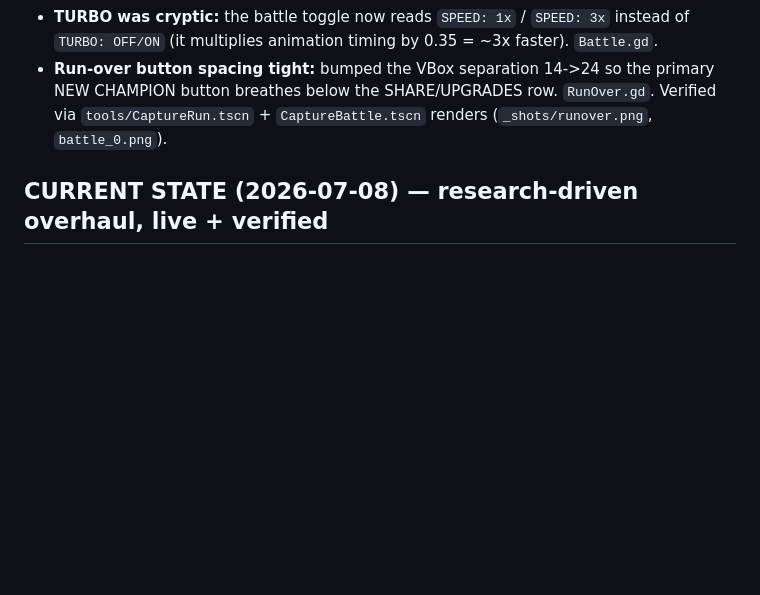
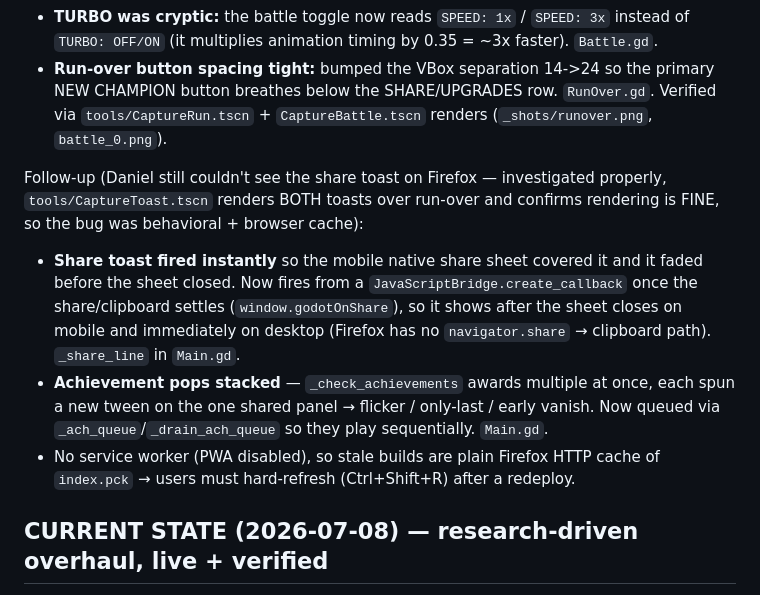
Before and after one commit to Exalt24/auralings, a Markdown page: PROGRESS.md, the part around the change. GitHub-like rendering; blank space fills up the shorter version.

Commit message:
Log the share-toast and achievement-queue fixes in progress notes

```diff
--- a/PROGRESS.md
+++ b/PROGRESS.md
@@ -12,6 +12,11 @@ Three UX fixes from Daniel's phone playtest, all shipped + render-verified:
 - **TURBO was cryptic:** the battle toggle now reads `SPEED: 1x` / `SPEED: 3x` instead of `TURBO: OFF/ON` (it multiplies animation timing by 0.35 = ~3x faster). `Battle.gd`.
 - **Run-over button spacing tight:** bumped the VBox separation 14->24 so the primary NEW CHAMPION button breathes below the SHARE/UPGRADES row. `RunOver.gd`.
 Verified via `tools/CaptureRun.tscn` + `CaptureBattle.tscn` renders (`_shots/runover.png`, `battle_0.png`).
+
+Follow-up (Daniel still couldn't see the share toast on Firefox — investigated properly, `tools/CaptureToast.tscn` renders BOTH toasts over run-over and confirms rendering is FINE, so the bug was behavioral + browser cache):
+- **Share toast fired instantly** so the mobile native share sheet covered it and it faded before the sheet closed. Now fires from a `JavaScriptBridge.create_callback` once the share/clipboard settles (`window.godotOnShare`), so it shows after the sheet closes on mobile and immediately on desktop (Firefox has no `navigator.share` → clipboard path). `_share_line` in `Main.gd`.
+- **Achievement pops stacked** — `_check_achievements` awards multiple at once, each spun a new tween on the one shared panel → flicker / only-last / early vanish. Now queued via `_ach_queue`/`_drain_ach_queue` so they play sequentially. `Main.gd`.
+- No service worker (PWA disabled), so stale builds are plain Firefox HTTP cache of `index.pck` → users must hard-refresh (Ctrl+Shift+R) after a redeploy.
 
 ## CURRENT STATE (2026-07-08) — research-driven overhaul, live + verified
 
```
